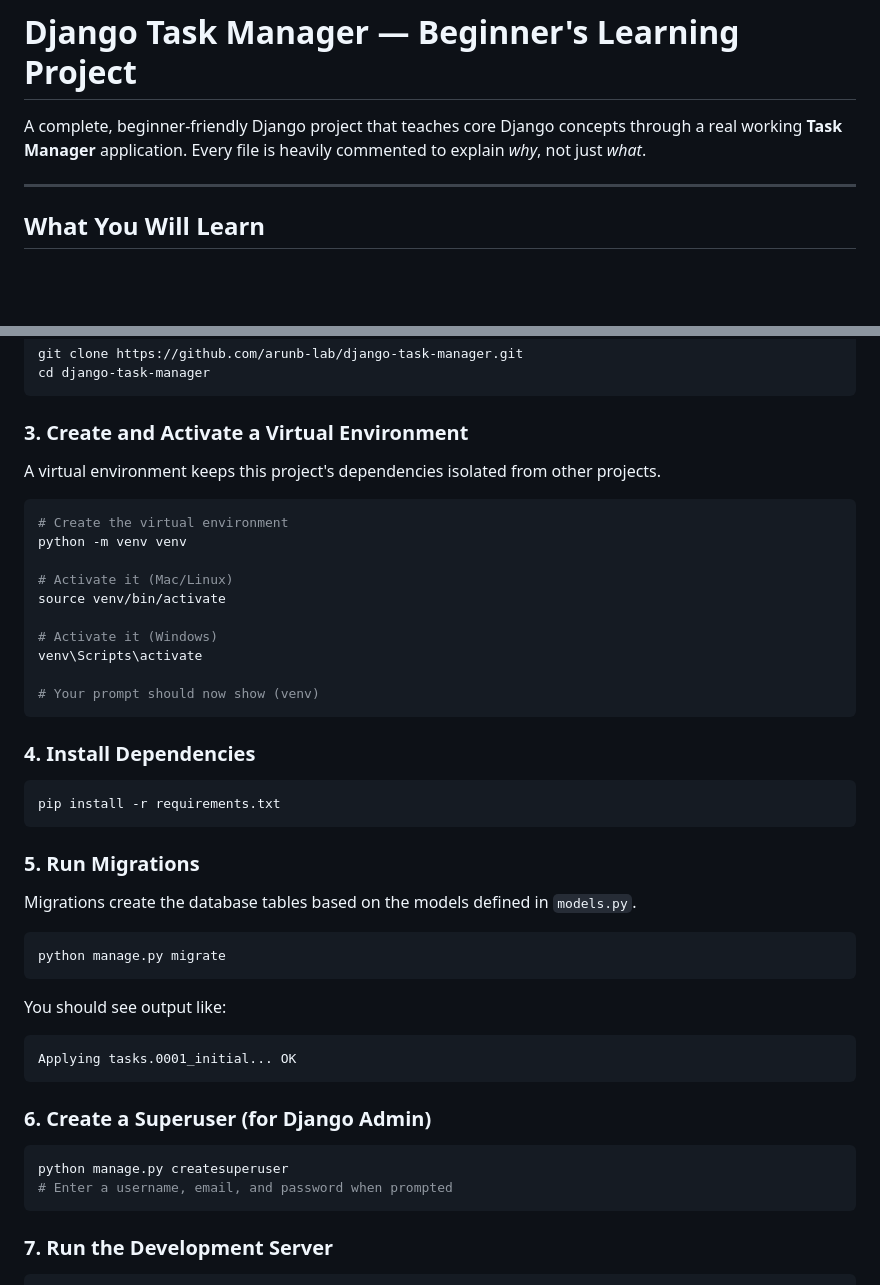
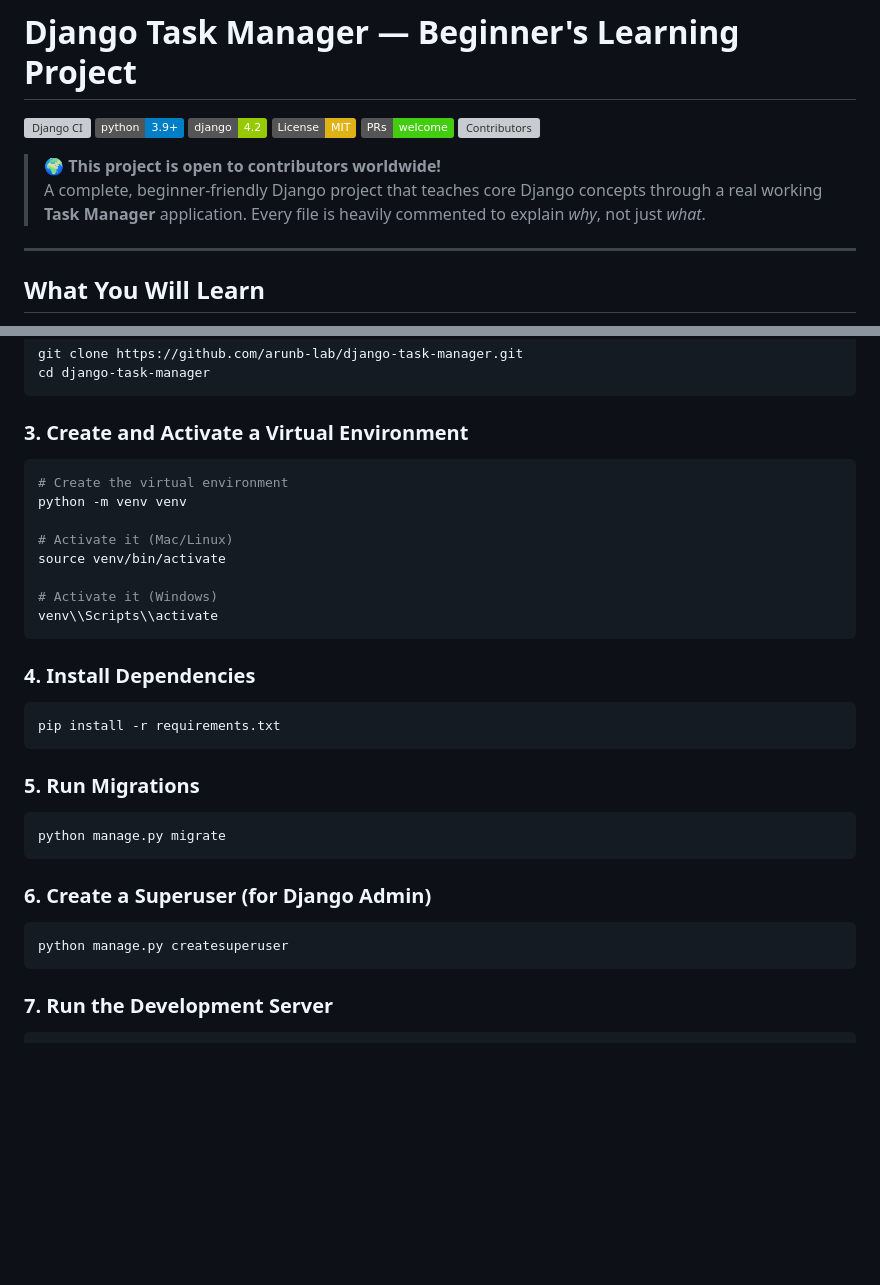
Before and after one commit to arunb-lab/django-task-manager, a Markdown page: README.md, 2 parts joined by grey strips. Drawn GitHub-style; badges without logos; blank space fills up the shorter version; grey boxes are pictures that could not be loaded.

````diff
--- a/README.md
+++ b/README.md
@@ -1,6 +1,14 @@
 # Django Task Manager — Beginner's Learning Project
 
-A complete, beginner-friendly Django project that teaches core Django concepts through a real working **Task Manager** application. Every file is heavily commented to explain *why*, not just *what*.
+[![Django CI](https://github.com/arunb-lab/django-task-manager/actions/workflows/ci.yml/badge.svg)](https://github.com/arunb-lab/django-task-manager/actions/workflows/ci.yml)
+[![Python 3.9+](https://img.shields.io/badge/python-3.9+-blue.svg)](https://www.python.org/)
+[![Django 4.2](https://img.shields.io/badge/django-4.2-green.svg)](https://www.djangoproject.com/)
+[![License: MIT](https://img.shields.io/badge/License-MIT-yellow.svg)](LICENSE)
+[![PRs Welcome](https://img.shields.io/badge/PRs-welcome-brightgreen.svg)](CONTRIBUTING.md)
+[![Contributors](https://img.shields.io/github/contributors/arunb-lab/django-task-manager)](https://github.com/arunb-lab/django-task-manager/graphs/contributors)
+
+> 🌍 **This project is open to contributors worldwide!**
+> A complete, beginner-friendly Django project that teaches core Django concepts through a real working **Task Manager** application. Every file is heavily commented to explain *why*, not just *what*.
 
 ---
 
@@ -119,8 +134,6 @@ cd django-task-manager
 
 ### 3. Create and Activate a Virtual Environment
 
-A virtual environment keeps this project's dependencies isolated from other projects.
-
 ```bash
 # Create the virtual environment
 python -m venv venv
@@ -129,9 +142,7 @@ python -m venv venv
 source venv/bin/activate
 
 # Activate it (Windows)
-venv\Scripts\activate
-
-# Your prompt should now show (venv)
+venv\\Scripts\\activate
 ```
 
 ### 4. Install Dependencies
@@ -142,22 +153,14 @@ pip install -r requirements.txt
 
 ### 5. Run Migrations
 
-Migrations create the database tables based on the models defined in `models.py`.
-
 ```bash
 python manage.py migrate
-```
-
-You should see output like:
-```
-Applying tasks.0001_initial... OK
 ```
 
 ### 6. Create a Superuser (for Django Admin)
 
 ```bash
 python manage.py createsuperuser
-# Enter a username, email, and password when prompted
 ```
 
 ### 7. Run the Development Server
````
Also changed, not shown: other parts of README.md (+55 -2 lines).
